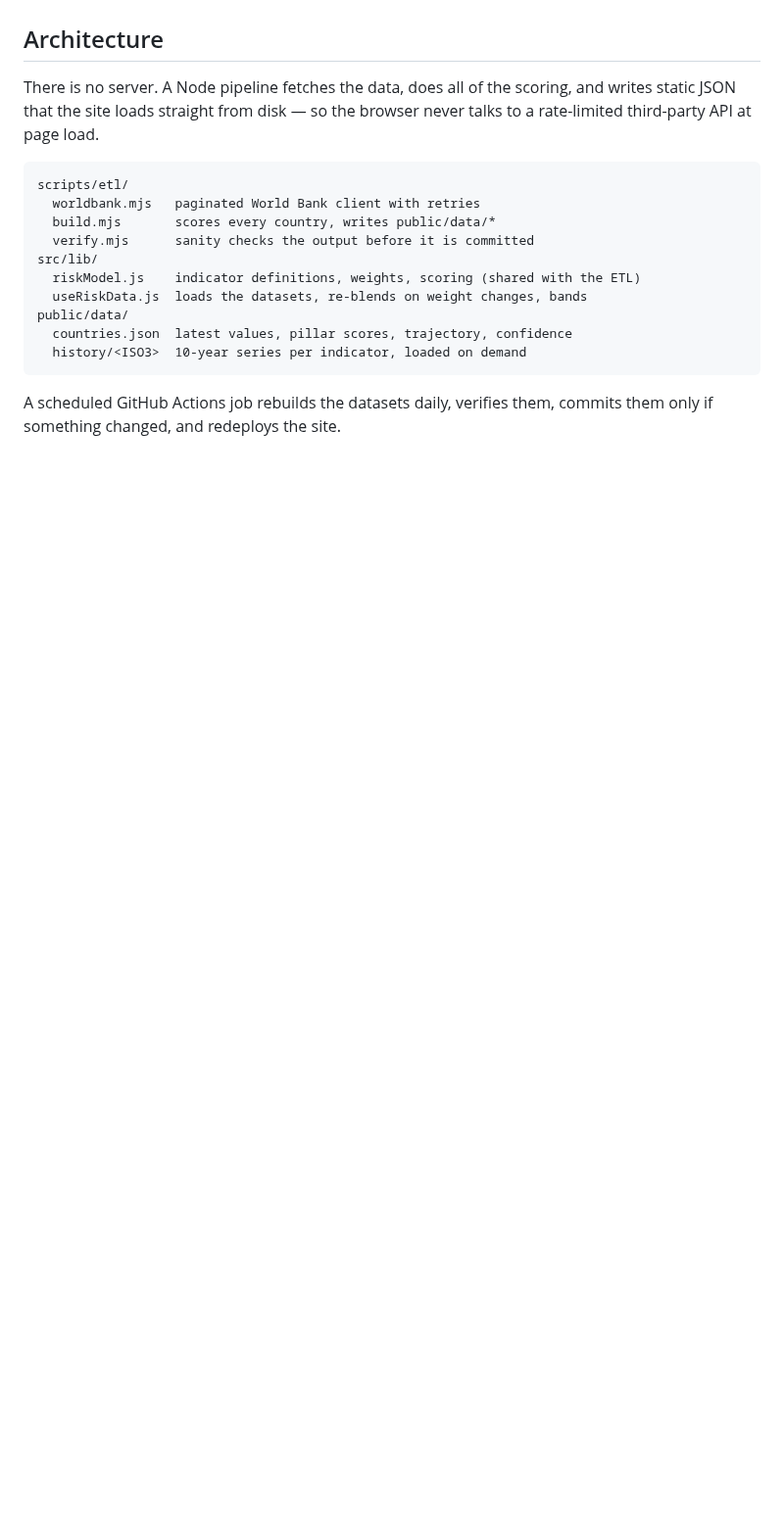
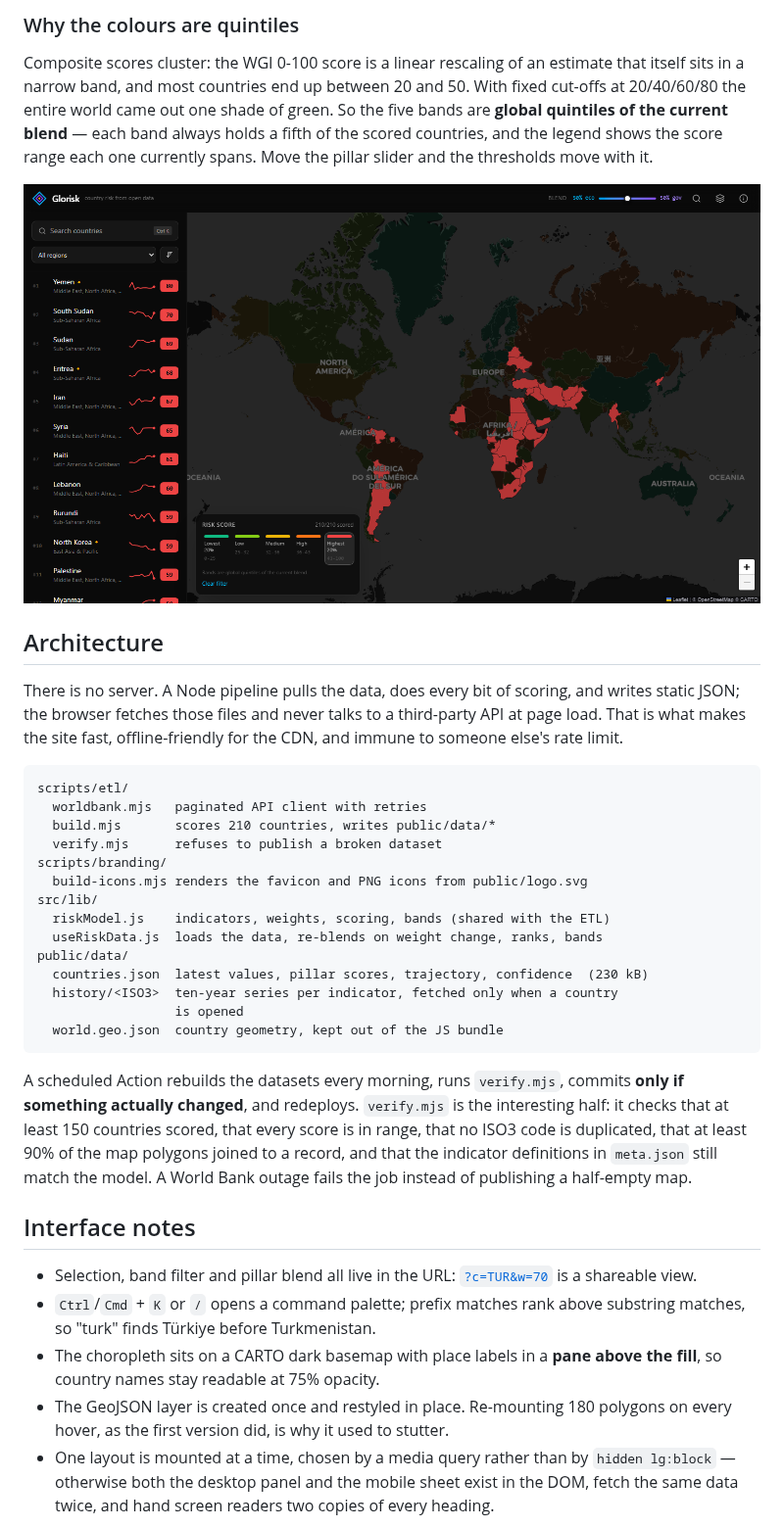
Before and after one commit to zeynepdorukk/Glorisk, a Markdown page: README.md, the part around one of its changes. Shown at 98% size. Rendered like a GitHub page; pictures changed too: docs/screenshot-world.png (added); blank space fills up the shorter version.

````diff
--- a/README.md
+++ b/README.md
@@ -45,22 +56,60 @@ paint most of the world one colour.
+### Why the colours are quintiles
+
+Composite scores cluster: the WGI 0-100 score is a linear rescaling of an
+estimate that itself sits in a narrow band, and most countries end up between 20
+and 50. With fixed cut-offs at 20/40/60/80 the entire world came out one shade of
+green. So the five bands are **global quintiles of the current blend** — each
+band always holds a fifth of the scored countries, and the legend shows the score
+range each one currently spans. Move the pillar slider and the thresholds move
+with it.
+
+![Filtering to the riskiest fifth](docs/screenshot-world.png)
 
 ## Architecture
 
-There is no server. A Node pipeline fetches the data, does all of the scoring,
-and writes static JSON that the site loads straight from disk — so the browser
-never talks to a rate-limited third-party API at page load.
+There is no server. A Node pipeline pulls the data, does every bit of scoring,
+and writes static JSON; the browser fetches those files and never talks to a
+third-party API at page load. That is what makes the site fast, offline-friendly
+for the CDN, and immune to someone else's rate limit.
 
 ```
 scripts/etl/
-  worldbank.mjs   paginated World Bank client with retries
-  build.mjs       scores every country, writes public/data/*
-  verify.mjs      sanity checks the output before it is committed
+  worldbank.mjs   paginated API client with retries
+  build.mjs       scores 210 countries, writes public/data/*
+  verify.mjs      refuses to publish a broken dataset
+scripts/branding/
+  build-icons.mjs renders the favicon and PNG icons from public/logo.svg
 src/lib/
-  riskModel.js    indicator definitions, weights, scoring (shared with the ETL)
-  useRiskData.js  loads the datasets, re-blends on weight changes, bands
+  riskModel.js    indicators, weights, scoring, bands (shared with the ETL)
+  useRiskData.js  loads the data, re-blends on weight change, ranks, bands
 public/data/
-  countries.json  latest values, pillar scores, trajectory, confidence
-  history/<ISO3>  10-year series per indicator, loaded on demand
+  countries.json  latest values, pillar scores, trajectory, confidence  (230 kB)
+  history/<ISO3>  ten-year series per indicator, fetched only when a country
+                  is opened
+  world.geo.json  country geometry, kept out of the JS bundle
 ```
 
-A scheduled GitHub Actions job rebuilds the datasets daily, verifies them,
-commits them only if something changed, and redeploys the site.
+A scheduled Action rebuilds the datasets every morning, runs `verify.mjs`,
+commits **only if something actually changed**, and redeploys. `verify.mjs` is
+the interesting half: it checks that at least 150 countries scored, that every
+score is in range, that no ISO3 code is duplicated, that at least 90% of the map
+polygons joined to a record, and that the indicator definitions in `meta.json`
+still match the model. A World Bank outage fails the job instead of publishing a
+half-empty map.
+
+## Interface notes
+
+- Selection, band filter and pillar blend all live in the URL:
+  [`?c=TUR&w=70`](https://zeynepdorukk.github.io/Glorisk/?c=TUR&w=70) is a
+  shareable view.
+- `Ctrl`/`Cmd` + `K` or `/` opens a command palette; prefix matches rank above
+  substring matches, so "turk" finds Türkiye before Turkmenistan.
+- The choropleth sits on a CARTO dark basemap with place labels in a **pane above
+  the fill**, so country names stay readable at 75% opacity.
+- The GeoJSON layer is created once and restyled in place. Re-mounting 180
+  polygons on every hover, as the first version did, is why it used to stutter.
+- One layout is mounted at a time, chosen by a media query rather than by
+  `hidden lg:block` — otherwise both the desktop panel and the mobile sheet exist
+  in the DOM, fetch the same data twice, and hand screen readers two copies of
+  every heading.
+
````
Also changed, not shown: other parts of README.md (+86 -57 lines), docs/screenshot-map.png (added), docs/screenshot-mobile.png (added).
